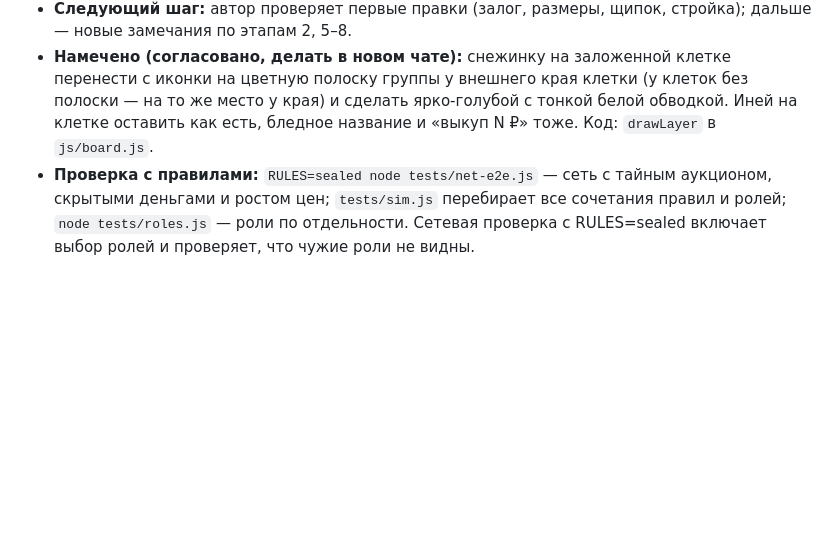
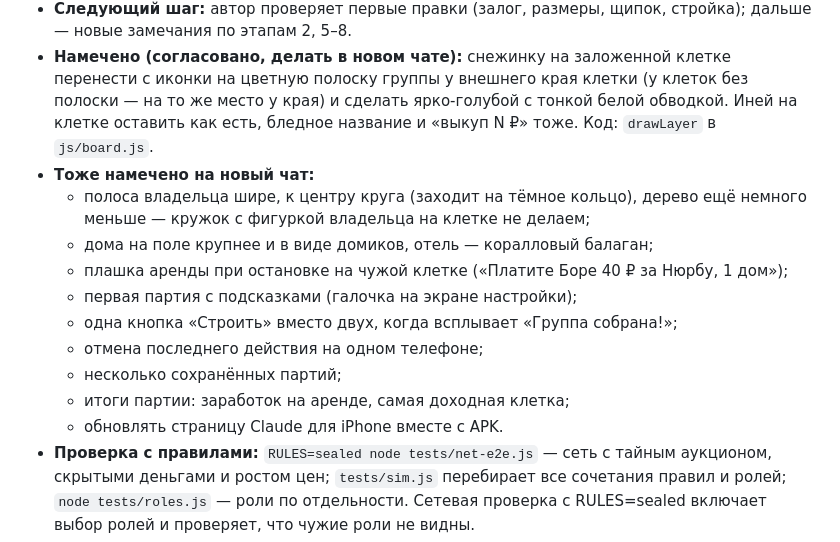
Before and after one commit to EvsAV37/baai, a Markdown page: docs/baai-spec.md, the part around the change. Rendered like a GitHub page; blank space fills up the shorter version.

Commit message:
Описание: план правок на следующий чат
Co-Authored-By: Claude Opus 5.5 <noreply@anthropic.com>
Claude-Session: https://claude.ai/code/session_012pS6HuRFnvgHPufBb8vmWa

```diff
--- a/docs/baai-spec.md
+++ b/docs/baai-spec.md
@@ -350,5 +350,15 @@
 - **Ждёт решения автора:** поставить APK, сыграть с двух телефонов; проверить этапы 2 и 5–8 (механики, звуки, анимации, рисунки, правила партии, роли, боты).
 - **Следующий шаг:** автор проверяет первые правки (залог, размеры, щипок, стройка); дальше — новые замечания по этапам 2, 5–8.
 - **Намечено (согласовано, делать в новом чате):** снежинку на заложенной клетке перенести с иконки на цветную полоску группы у внешнего края клетки (у клеток без полоски — на то же место у края) и сделать ярко-голубой с тонкой белой обводкой. Иней на клетке оставить как есть, бледное название и «выкуп N ₽» тоже. Код: `drawLayer` в `js/board.js`.
+- **Тоже намечено на новый чат:**
+  - полоса владельца шире, к центру круга (заходит на тёмное кольцо), дерево ещё немного меньше — кружок с фигуркой владельца на клетке не делаем;
+  - дома на поле крупнее и в виде домиков, отель — коралловый балаган;
+  - плашка аренды при остановке на чужой клетке («Платите Боре 40 ₽ за Нюрбу, 1 дом»);
+  - первая партия с подсказками (галочка на экране настройки);
+  - одна кнопка «Строить» вместо двух, когда всплывает «Группа собрана!»;
+  - отмена последнего действия на одном телефоне;
+  - несколько сохранённых партий;
+  - итоги партии: заработок на аренде, самая доходная клетка;
+  - обновлять страницу Claude для iPhone вместе с APK.
 - **Проверка с правилами:** `RULES=sealed node tests/net-e2e.js` — сеть с тайным аукционом, скрытыми деньгами и ростом цен; `tests/sim.js` перебирает все сочетания правил и ролей; `node tests/roles.js` — роли по отдельности. Сетевая проверка с RULES=sealed включает выбор ролей и проверяет, что чужие роли не видны.
 - **Как работаем:** сначала предлагаю подход и жду согласия, потом делаю; отвечаю по-русски; файлы — удобные для телефона.
```
